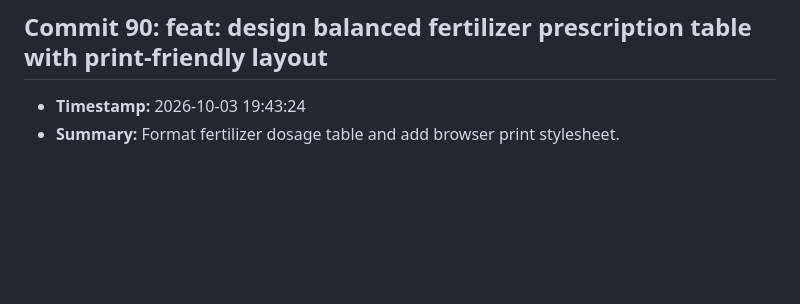
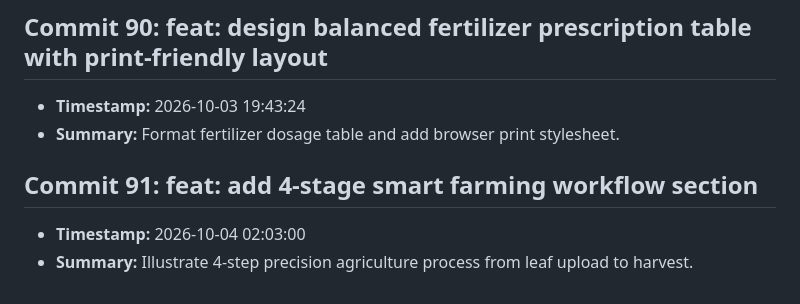
Before and after one commit to fatema-akter92/AgriXAI-An-Explainable-AI-Smart-Crop-Health-Soil-Advisory-System, a Markdown page: CHANGELOG.md, the part around the change. Drawn GitHub-style; blank space fills up the shorter version.

Commit message:
feat: add 4-stage smart farming workflow section

```diff
--- a/CHANGELOG.md
+++ b/CHANGELOG.md
@@ -361,3 +361,7 @@ All notable changes to the AgriXAI smart crop health advisor project.
 ## Commit 90: feat: design balanced fertilizer prescription table with print-friendly layout
 - **Timestamp:** 2026-10-03 19:43:24
 - **Summary:** Format fertilizer dosage table and add browser print stylesheet.
+
+## Commit 91: feat: add 4-stage smart farming workflow section
+- **Timestamp:** 2026-10-04 02:03:00
+- **Summary:** Illustrate 4-step precision agriculture process from leaf upload to harvest.
```
Also changed, not shown: docs/DEV_LOG.md (+3 -0 lines).
